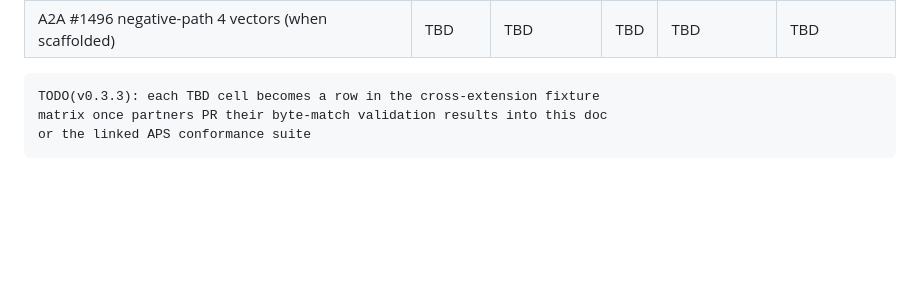
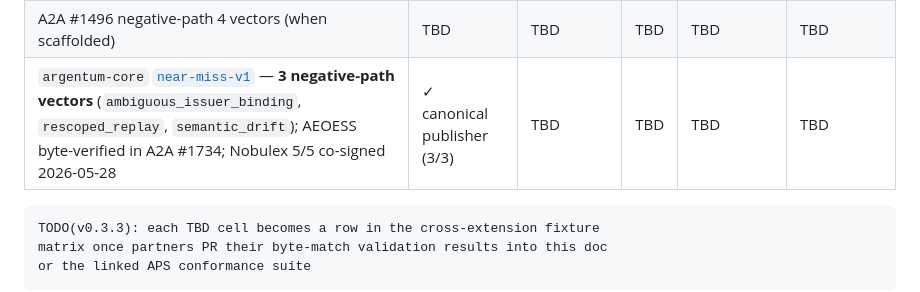
Before and after one commit to agentgraph-co/agentgraph, a Markdown page: docs/standards/v0.3.3-working-doc.md, the part around the change. Rendered like a GitHub page; blank space fills up the shorter version.

Commit message:
Add argentum-core near-miss-v1 negative-path fixtures to cross-extension matrix (#27)
Three fail-closed vectors (ambiguous_issuer_binding, rescoped_replay,
semantic_drift) from argentum-core near-miss-v1 — AEOESS byte-verified
in A2A #1734, Nobulex 5/5 co-signed 2026-05-28.

Co-authored-by: giskard09 <giskard09@users.noreply.github.com>

````diff
--- a/docs/standards/v0.3.3-working-doc.md
+++ b/docs/standards/v0.3.3-working-doc.md
@@ -78,6 +78,7 @@ Byte-match conformance matrix across CTEF + APS + AIM + Hippo + Envoys for the c
 | Hippo `hippo-rfc9421` 3 vectors | TBD | TBD | TBD | ✓ canonical publisher (3/3) | TBD |
 | Envoys `envoys-rfc9421` (jschoemaker) — **9 vectors (6 positive + 3 negative) live at `jschoemaker/Envoys-public`, pinned to v1.5 against RFC 8032 §7.1 keypair** | TBD | TBD | TBD | TBD | ✓ canonical publisher (9/9) |
 | A2A #1496 negative-path 4 vectors (when scaffolded) | TBD | TBD | TBD | TBD | TBD |
+| `argentum-core` [`near-miss-v1`](https://github.com/giskard09/argentum-core/tree/main/examples/conformance/near-miss-v1) — **3 negative-path vectors** (`ambiguous_issuer_binding`, `rescoped_replay`, `semantic_drift`); AEOESS byte-verified in A2A #1734; Nobulex 5/5 co-signed 2026-05-28 | ✓ canonical publisher (3/3) | TBD | TBD | TBD | TBD |
 
 ```
 TODO(v0.3.3): each TBD cell becomes a row in the cross-extension fixture
````
